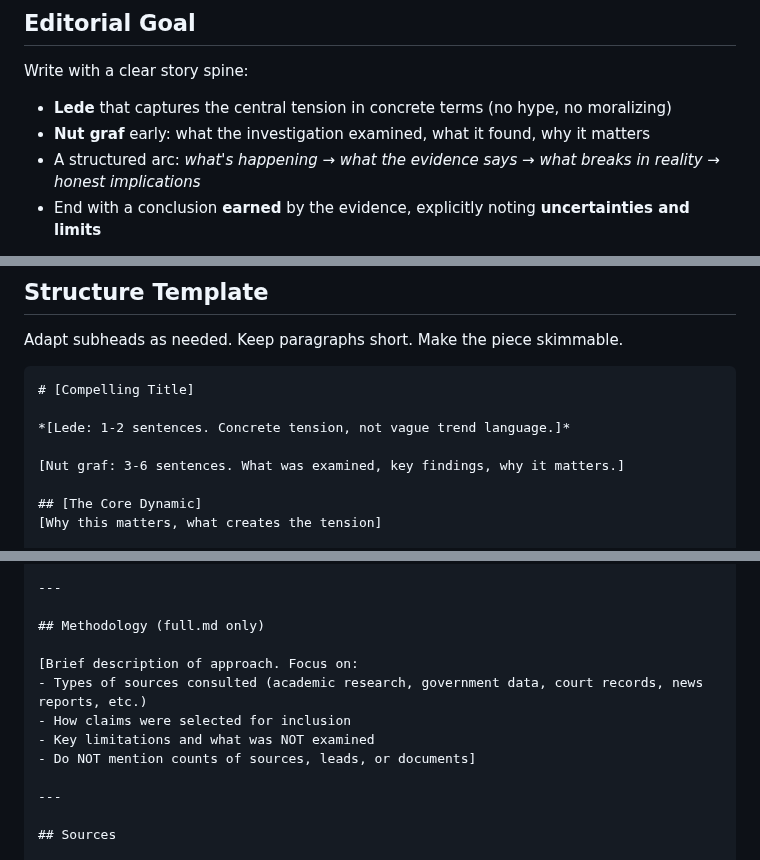
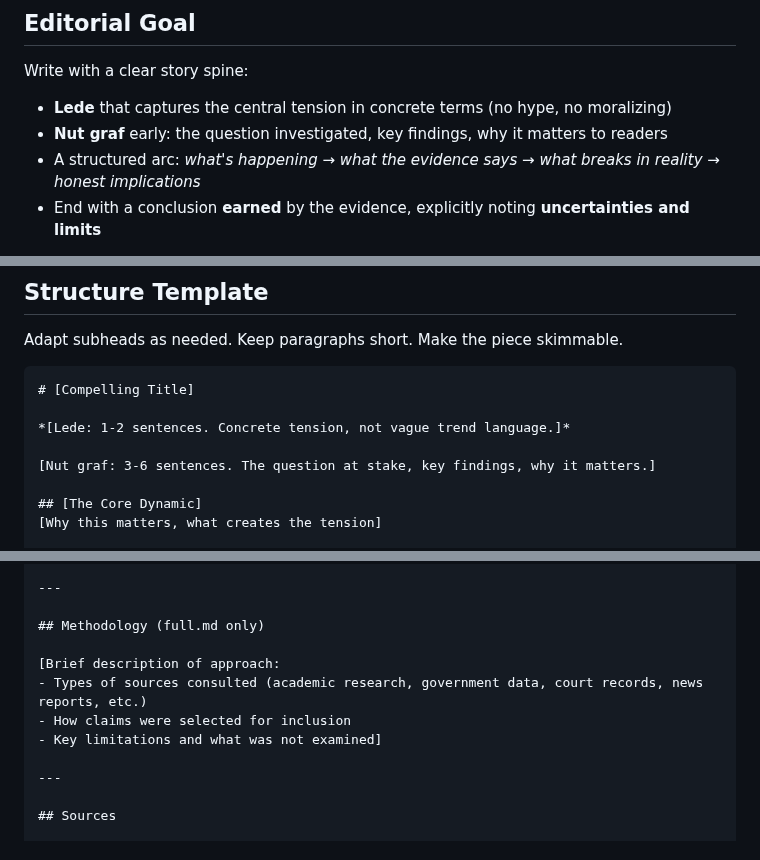
Before and after one commit to DanDaDaDanDan/AgenticInvestigator, a Markdown page: .claude/commands/article.md, 3 parts joined by grey strips. Drawn GitHub-style.

Commit message:
Fix root cause of source count mentions in articles
- Change "what the investigation examined" to "the question investigated"
  in Editorial Goal section - focuses on subject matter not process
- Change "What was examined" to "The question at stake" in structure
  template nut graf guidance
- Remove negative prohibition about counts - addressing root cause instead
- Simplify methodology section guidance

```diff
--- a/.claude/commands/article.md
+++ b/.claude/commands/article.md
@@ -79,7 +79,7 @@ The feedback file is **required reading** during revisions. Articles must addres
 Write with a clear story spine:
 
 - **Lede** that captures the central tension in concrete terms (no hype, no moralizing)
-- **Nut graf** early: what the investigation examined, what it found, why it matters
+- **Nut graf** early: the question investigated, key findings, why it matters to readers
 - A structured arc: *what's happening → what the evidence says → what breaks in reality → honest implications*
 - End with a conclusion **earned** by the evidence, explicitly noting **uncertainties and limits**
 
@@ -135,7 +135,7 @@ Adapt subheads as needed. Keep paragraphs short. Make the piece skimmable.
 
 *[Lede: 1-2 sentences. Concrete tension, not vague trend language.]*
 
-[Nut graf: 3-6 sentences. What was examined, key findings, why it matters.]
+[Nut graf: 3-6 sentences. The question at stake, key findings, why it matters.]
 
 ## [The Core Dynamic]
 [Why this matters, what creates the tension]
@@ -159,11 +159,10 @@ Adapt subheads as needed. Keep paragraphs short. Make the piece skimmable.
 
 ## Methodology (full.md only)
 
-[Brief description of approach. Focus on:
+[Brief description of approach:
 - Types of sources consulted (academic research, government data, court records, news reports, etc.)
 - How claims were selected for inclusion
-- Key limitations and what was NOT examined
-- Do NOT mention counts of sources, leads, or documents]
+- Key limitations and what was not examined]
 
 ---
 
```
Also changed, not shown: other parts of .claude/commands/article.md (+0 -1 lines).
